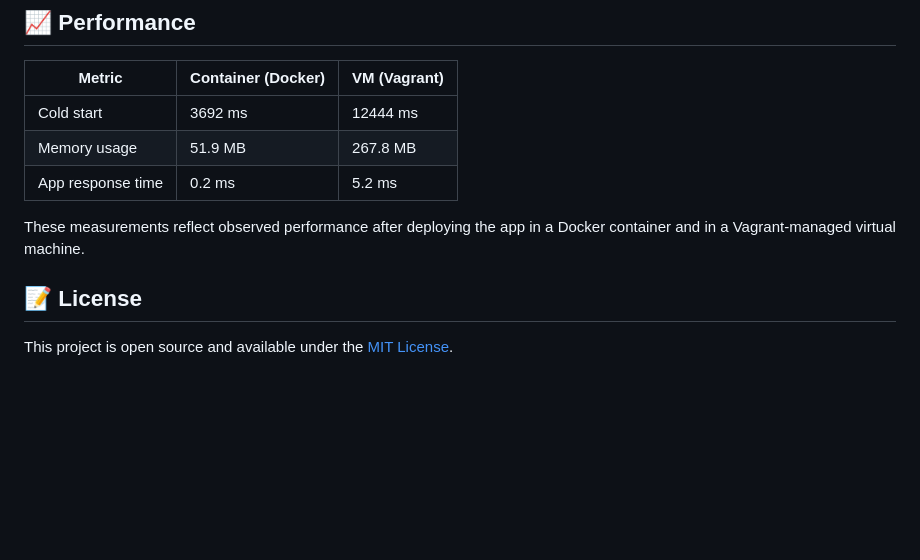
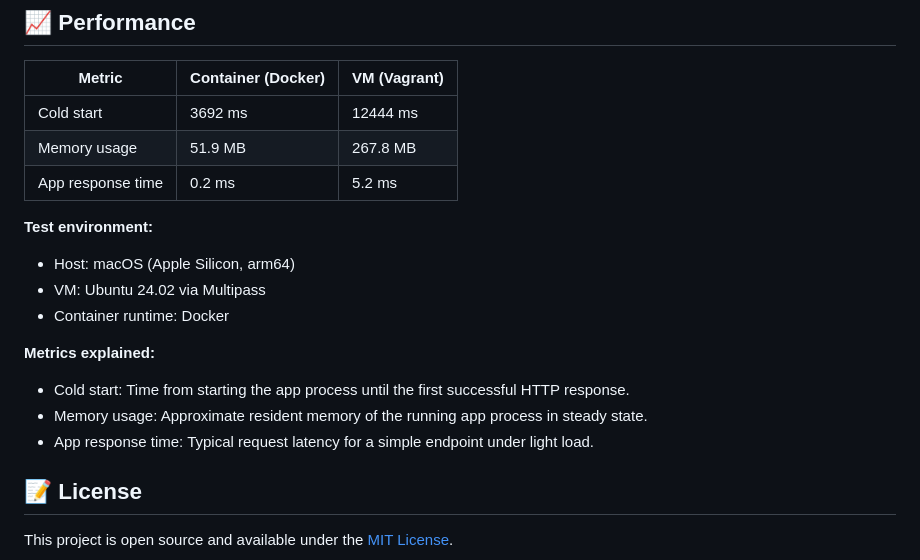
Before and after one commit to darshlukkad/flask-task-manager, a Markdown page: README.md, the part around the change. Rendered like a GitHub page; blank space fills up the shorter version.

Commit message:
docs(perf): add environment details and metric explanations

```diff
--- a/README.md
+++ b/README.md
@@ -457,7 +457,17 @@ curl -X POST http://localhost:5000/api/tasks \
 | Memory usage        | 51.9 MB            | 267.8 MB     |
 | App response time   | 0.2 ms             | 5.2 ms       |
 
-These measurements reflect observed performance after deploying the app in a Docker container and in a Vagrant-managed virtual machine.
+**Test environment:**
+
+- Host: macOS (Apple Silicon, arm64)
+- VM: Ubuntu 24.02 via Multipass
+- Container runtime: Docker
+
+**Metrics explained:**
+
+- Cold start: Time from starting the app process until the first successful HTTP response.
+- Memory usage: Approximate resident memory of the running app process in steady state.
+- App response time: Typical request latency for a simple endpoint under light load.
 
 ## 📝 License
 
```
